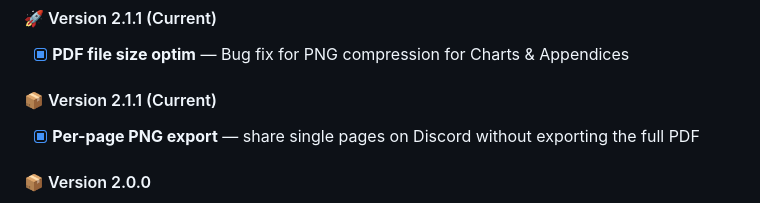
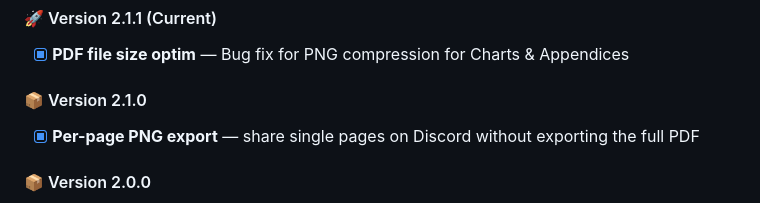
Before and after one commit to MirabelleBenou/dcs-briefing-generator, a Markdown page: README.md, the part around the change. Drawn GitHub-style; folded sections open.

```diff
--- a/README.md
+++ b/README.md
@@ -114,7 +114,7 @@ The output `DCS_World_Briefing_Generator.html` is the distributable file.
 #### 🚀 Version 2.1.1 (Current)
 - [x] **PDF file size optim** — Bug fix for PNG compression for Charts & Appendices
 
-#### 📦 Version 2.1.1 (Current)
+#### 📦 Version 2.1.0
 - [x] **Per-page PNG export** — share single pages on Discord without exporting the full PDF
 
 #### 📦 Version 2.0.0
```
